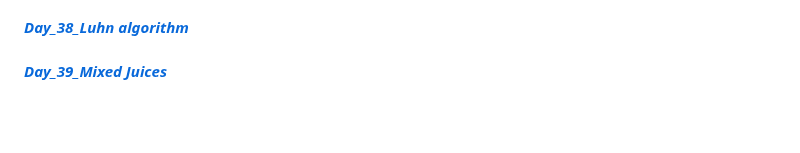
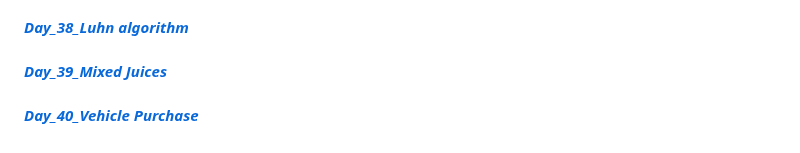
Before and after one commit to Bharat2044/50DaysOfJavaScript-Challenge, a Markdown page: README.md, the part around the change. Rendered like a GitHub page; blank space fills up the shorter version.

Commit message:
initial commit

```diff
--- a/README.md
+++ b/README.md
@@ -77,3 +77,5 @@
 #### [**_Day_38_Luhn algorithm_**](./Day_38_Luhn%20algorithm/ "Luhn algorithm")    <br/>
 
 #### [**_Day_39_Mixed Juices_**](./Day_39_Mixed%20Juices/ "Mixed Juices")    <br/>
+
+#### [**_Day_40_Vehicle Purchase_**](./Day_40_Vehicle%20Purchase/ "Vehicle Purchase")    <br/>
```
